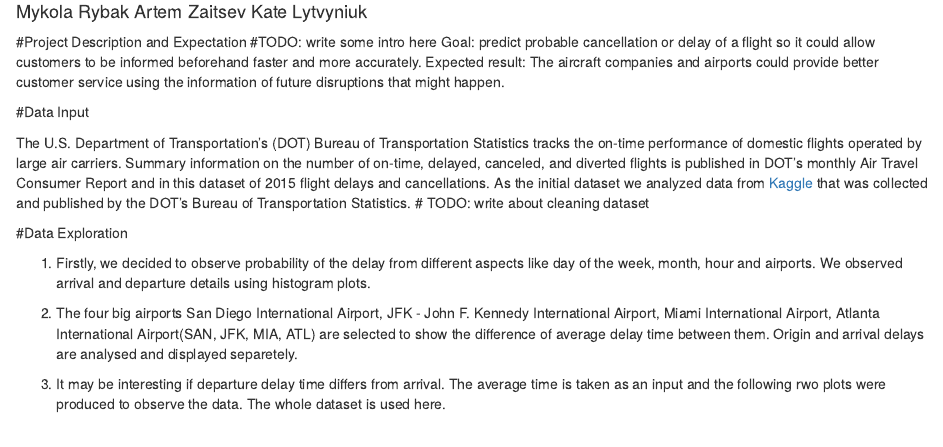
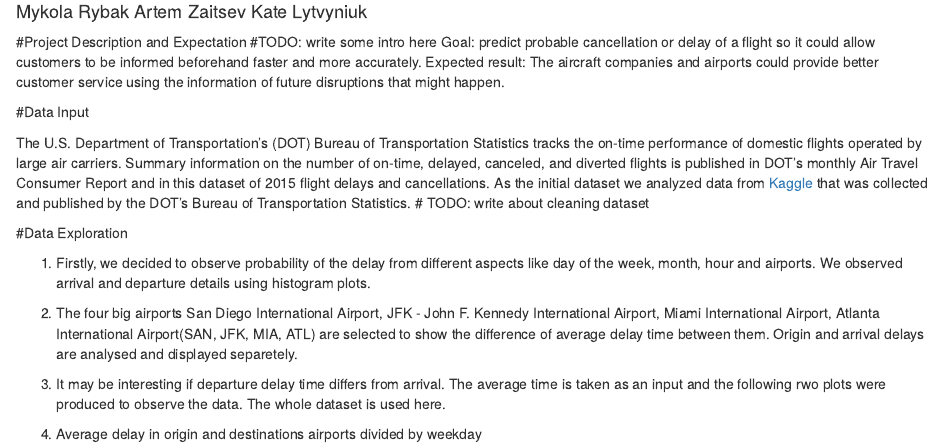
Before and after one commit to ArtemZajtsev/DM_project, an R Markdown document (project_description.Rmd): the page in a window 1100 px wide, from 70 px down. Rendered offline with R 4.5, knitr and Pandoc, with nearby package versions.

Commit message:
Average delay divided by weekday

```diff
--- a/project_description.Rmd
+++ b/project_description.Rmd
@@ -27,3 +27,5 @@ Expected result: The aircraft companies and airports could provide better custom
 
 
 3) It may be interesting if departure delay time differs from arrival. The average time is taken as an input and the following rwo plots were produced to observe the data. The whole dataset is used here.
+
+4) Average delay in origin and destinations airports divided by weekday
```
